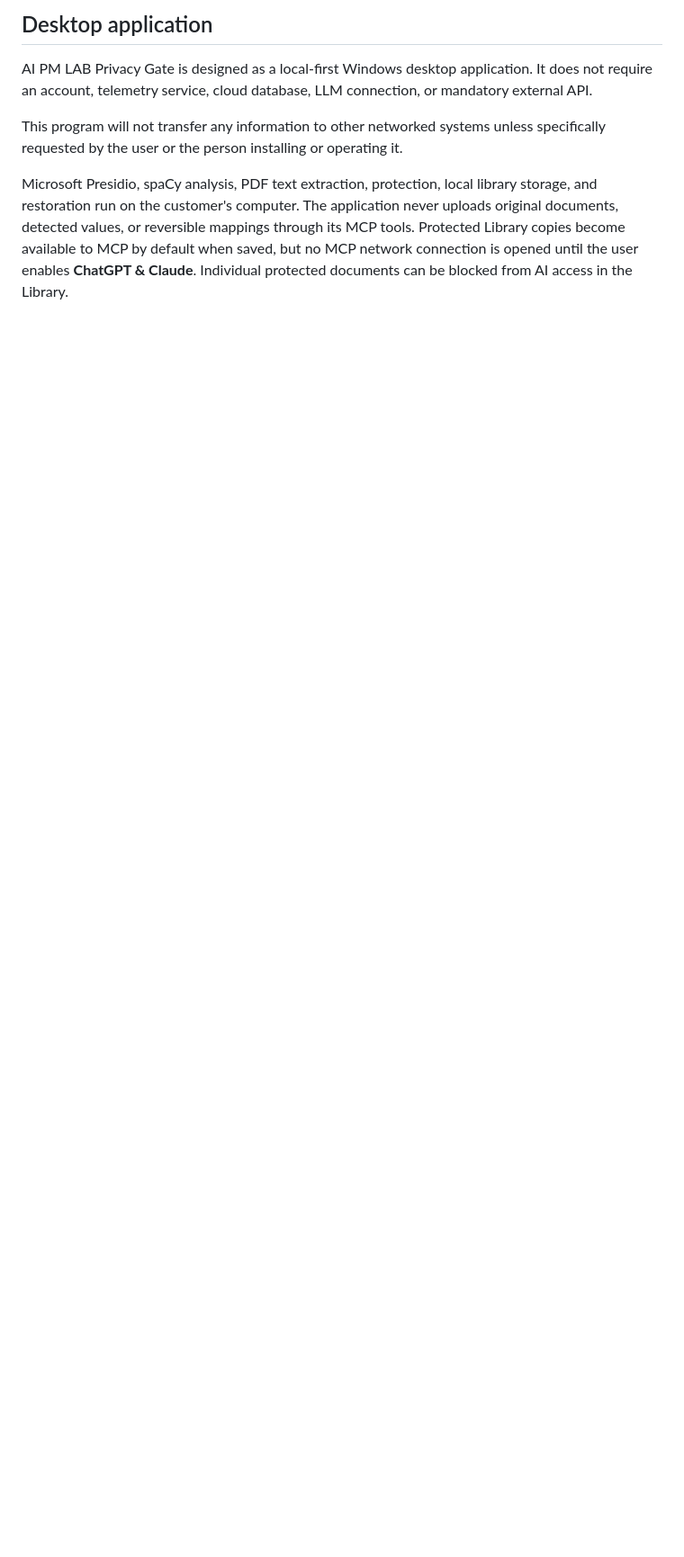
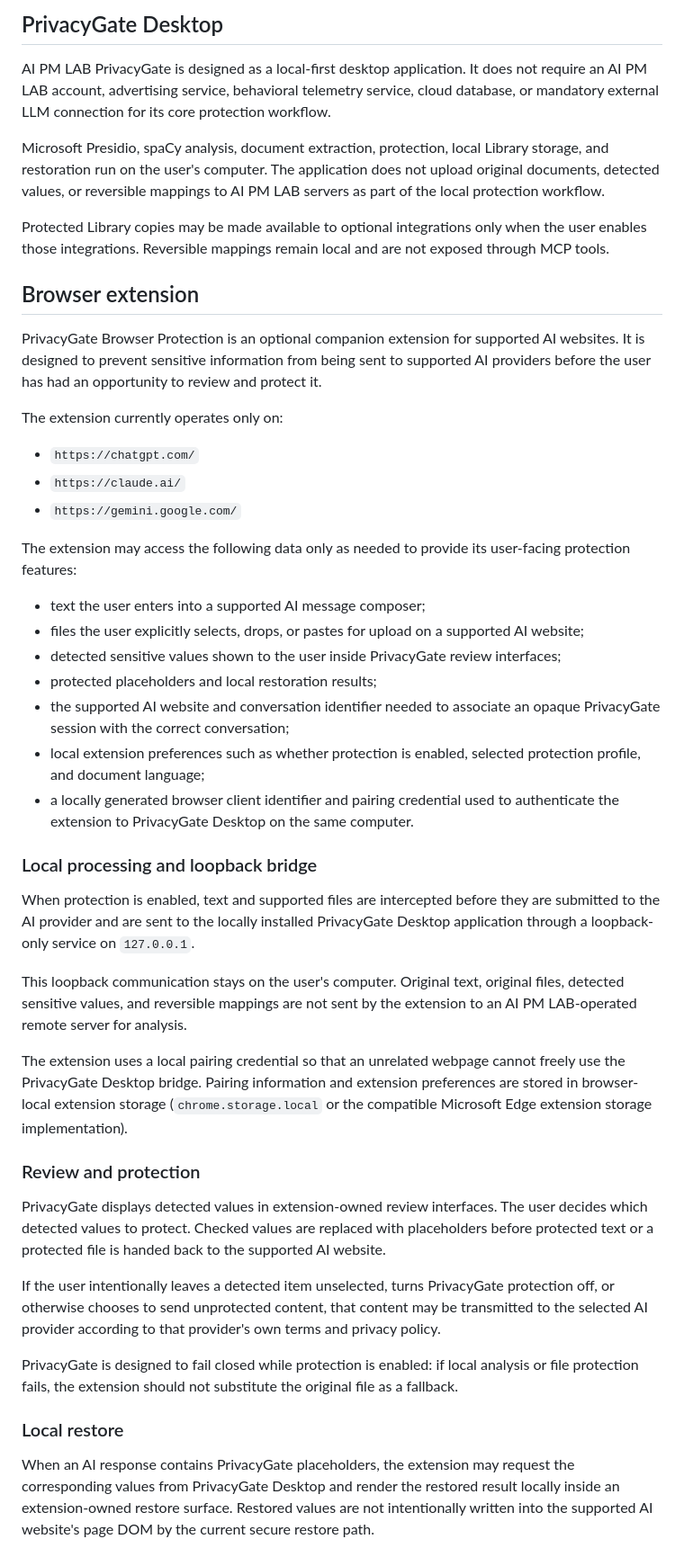
Before and after one commit to patpet21/ai-pm-lab-privacy-gate, a Markdown page: PRIVACY.md, the part around one of its changes. Shown at 90% size. Drawn GitHub-style; blank space fills up the shorter version.

```diff
--- a/PRIVACY.md
+++ b/PRIVACY.md
@@ -4,8 +4,49 @@ Last updated: 2026-08-10
 
-## Desktop application
+## PrivacyGate Desktop
 
-AI PM LAB Privacy Gate is designed as a local-first Windows desktop application. It does not require an account, telemetry service, cloud database, LLM connection, or mandatory external API.
+AI PM LAB PrivacyGate is designed as a local-first desktop application. It does not require an AI PM LAB account, advertising service, behavioral telemetry service, cloud database, or mandatory external LLM connection for its core protection workflow.
 
-This program will not transfer any information to other networked systems unless specifically requested by the user or the person installing or operating it.
+Microsoft Presidio, spaCy analysis, document extraction, protection, local Library storage, and restoration run on the user's computer. The application does not upload original documents, detected values, or reversible mappings to AI PM LAB servers as part of the local protection workflow.
 
-Microsoft Presidio, spaCy analysis, PDF text extraction, protection, local library storage, and restoration run on the customer's computer. The application never uploads original documents, detected values, or reversible mappings through its MCP tools. Protected Library copies become available to MCP by default when saved, but no MCP network connection is opened until the user enables **ChatGPT & Claude**. Individual protected documents can be blocked from AI access in the Library.
+Protected Library copies may be made available to optional integrations only when the user enables those integrations. Reversible mappings remain local and are not exposed through MCP tools.
+
+## Browser extension
+
+PrivacyGate Browser Protection is an optional companion extension for supported AI websites. It is designed to prevent sensitive information from being sent to supported AI providers before the user has had an opportunity to review and protect it.
+
+The extension currently operates only on:
+
+- `https://chatgpt.com/`
+- `https://claude.ai/`
+- `https://gemini.google.com/`
+
+The extension may access the following data only as needed to provide its user-facing protection features:
+
+- text the user enters into a supported AI message composer;
+- files the user explicitly selects, drops, or pastes for upload on a supported AI website;
+- detected sensitive values shown to the user inside PrivacyGate review interfaces;
+- protected placeholders and local restoration results;
+- the supported AI website and conversation identifier needed to associate an opaque PrivacyGate session with the correct conversation;
+- local extension preferences such as whether protection is enabled, selected protection profile, and document language;
+- a locally generated browser client identifier and pairing credential used to authenticate the extension to PrivacyGate Desktop on the same computer.
+
+### Local processing and loopback bridge
+
+When protection is enabled, text and supported files are intercepted before they are submitted to the AI provider and are sent to the locally installed PrivacyGate Desktop application through a loopback-only service on `127.0.0.1`.
+
+This loopback communication stays on the user's computer. Original text, original files, detected sensitive values, and reversible mappings are not sent by the extension to an AI PM LAB-operated remote server for analysis.
+
+The extension uses a local pairing credential so that an unrelated webpage cannot freely use the PrivacyGate Desktop bridge. Pairing information and extension preferences are stored in browser-local extension storage (`chrome.storage.local` or the compatible Microsoft Edge extension storage implementation).
+
+### Review and protection
+
+PrivacyGate displays detected values in extension-owned review interfaces. The user decides which detected values to protect. Checked values are replaced with placeholders before protected text or a protected file is handed back to the supported AI website.
+
+If the user intentionally leaves a detected item unselected, turns PrivacyGate protection off, or otherwise chooses to send unprotected content, that content may be transmitted to the selected AI provider according to that provider's own terms and privacy policy.
+
+PrivacyGate is designed to fail closed while protection is enabled: if local analysis or file protection fails, the extension should not substitute the original file as a fallback.
+
+### Local restore
+
+When an AI response contains PrivacyGate placeholders, the extension may request the corresponding values from PrivacyGate Desktop and render the restored result locally inside an extension-owned restore surface. Restored values are not intentionally written into the supported AI website's page DOM by the current secure restore path.
+
```
Also changed, not shown: other parts of PRIVACY.md (+55 -16 lines).
